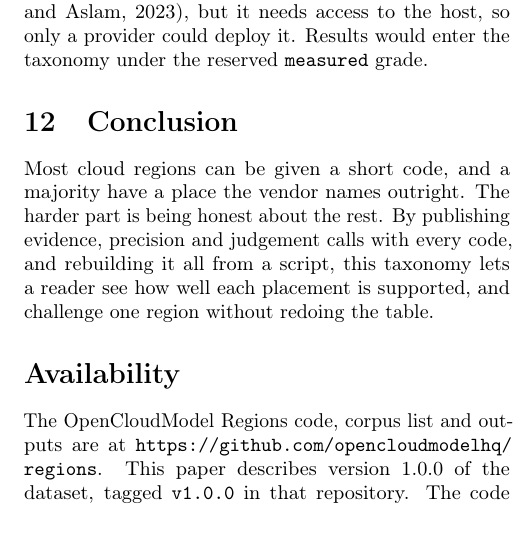
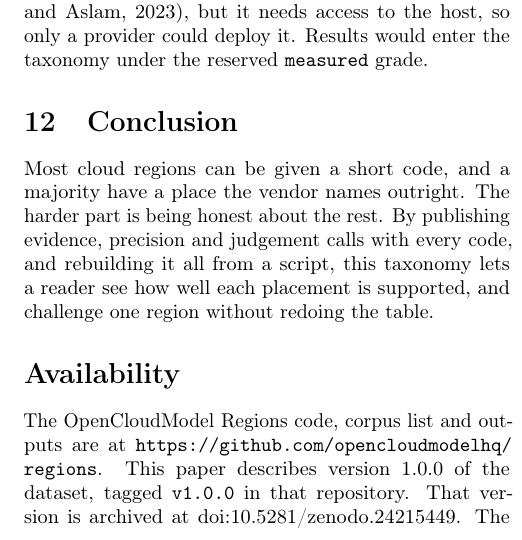
Before and after one commit to opencloudmodelhq/regions, a LaTeX paper (paper/main.tex): part of one column of page 11 of 35, cut so that both start at the same text. Compiled offline with pdfLaTeX.

Commit message:
docs: add the Zenodo DOI to the paper, README and citation file
Signed-off-by: Andrew Broekman <andrew@mosox.com>

```diff
--- a/paper/main.tex
+++ b/paper/main.tex
@@ -297,7 +297,7 @@ The scores above compare the rules with our own placements. Outside sources give
 Most cloud regions can be given a short code, and a majority have a place the vendor names outright. The harder part is being honest about the rest. By publishing evidence, precision and judgement calls with every code, and rebuilding it all from a script, this taxonomy lets a reader see how well each placement is supported, and challenge one region without redoing the table.
 
 \section*{Availability}
-The OpenCloudModel Regions code, corpus list and outputs are at \url{https://github.com/opencloudmodelhq/regions}. This paper describes version \datasetVersion{} of the dataset, tagged \code{v\datasetVersion{}} in that repository. The code is under the Apache License 2.0. The tables, corpus list and other outputs are under CC BY 4.0. This paper is not under that licence; all rights in it are reserved. The outputs draw on GeoNames, OpenTravelData and UN/LOCODE (CC BY 4.0), OurAirports (public domain) and PeeringDB, whose terms still apply to that content, and the reuse terms above apply to the codes. Quotes from vendor and other documents are short quotations; those documents stay under their owners' terms and are not redistributed. The harness downloads them and records their hashes.
+The OpenCloudModel Regions code, corpus list and outputs are at \url{https://github.com/opencloudmodelhq/regions}. This paper describes version \datasetVersion{} of the dataset, tagged \code{v\datasetVersion{}} in that repository. That version is archived at \doi{10.5281/zenodo.24215449}. The code is under the Apache License 2.0. The tables, corpus list and other outputs are under CC BY 4.0. This paper is not under that licence; all rights in it are reserved. The outputs draw on GeoNames, OpenTravelData and UN/LOCODE (CC BY 4.0), OurAirports (public domain) and PeeringDB, whose terms still apply to that content, and the reuse terms above apply to the codes. Quotes from vendor and other documents are short quotations; those documents stay under their owners' terms and are not redistributed. The harness downloads them and records their hashes.
 
 \section*{Acknowledgements}
 Anthropic's Claude, a large language model, was used for software development, evidence collection and drafting. The author directed this use, checked the results and is responsible for the content. Evidence quotes were checked by a script, as described in Section~\ref{sec:method}, not by a person.
```
Also changed, not shown: README.md, paper/main.pdf, 1 other file.
